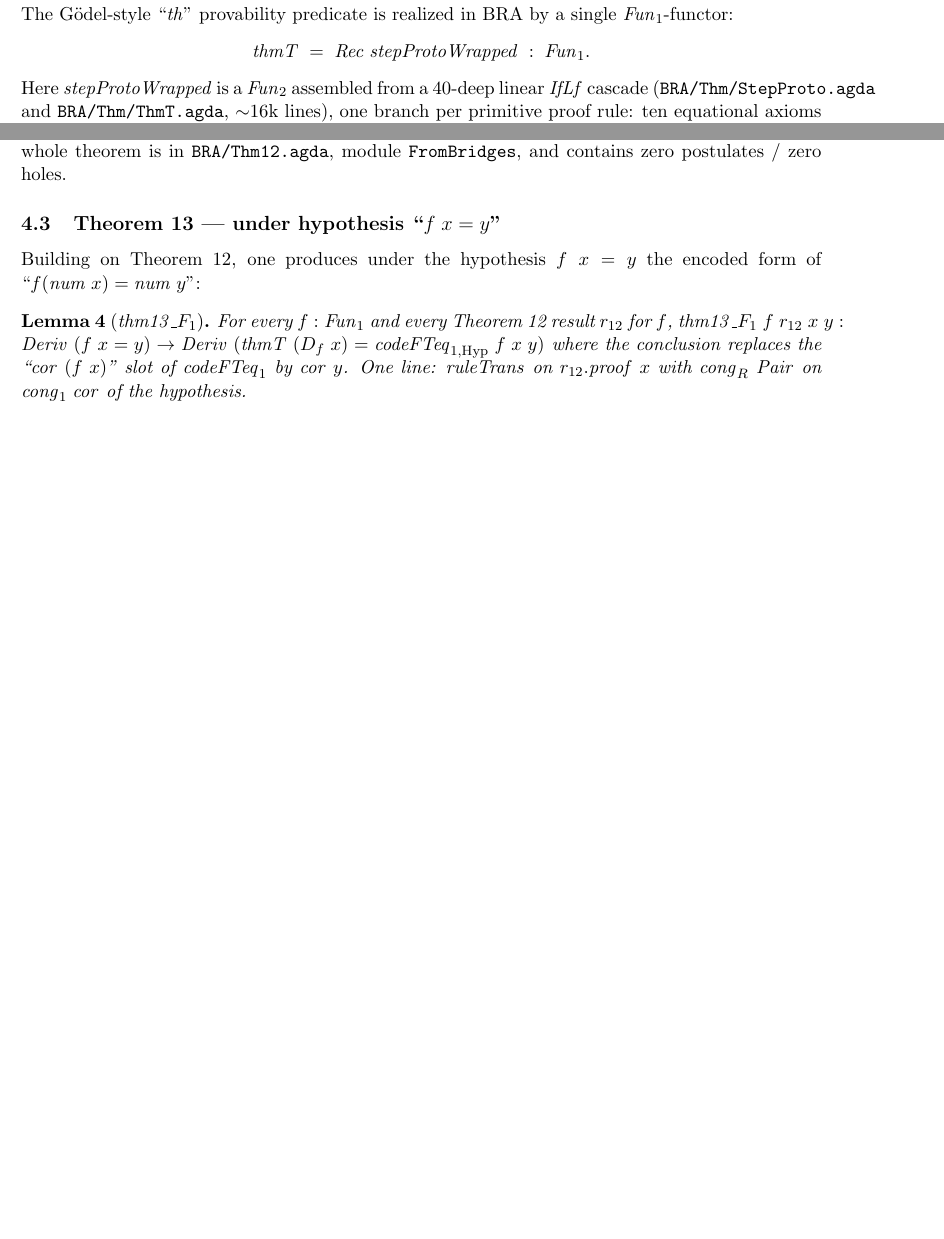
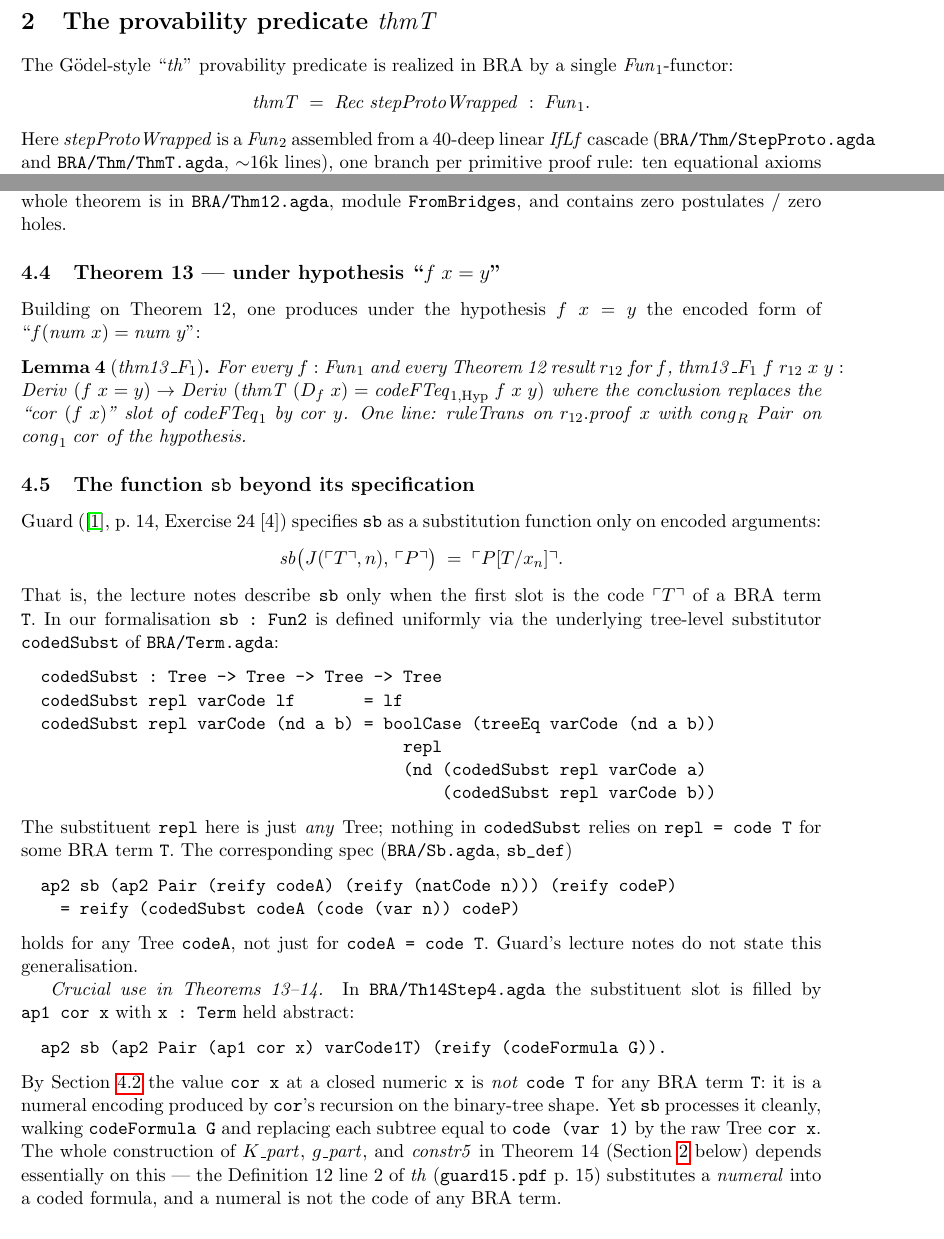
Before and after one commit to coquand/agda-godel-tree, a LaTeX paper (BRA/godelI-II-summary.tex): two parts of pages 2 and 4 of 10 before the commit and two parts of pages 2 and 5 of 12 after it, joined at a grey line, cut at the place of the change, the shorter picture padded with empty space. Compiled offline with pdfLaTeX.

Commit message:
Docs: clarify cor-slot reading and sb on non-code arguments
Two subtleties Guard's notation hides, both essential for Theorems
13-14: when nd tagAp1 (nd (codeF1 f) (cor u)) is literally code t for
some BRA term (the variable reading via ap1 cor x), and that sb is
specified by Guard only on encoded arguments but is defined uniformly
via codedSubst and used with non-code substituents (cor x for free x)
in Th14Step4.

Co-Authored-By: Claude Opus 4.7 (1M context) <noreply@anthropic.com>

```diff
--- a/BRA/godelI-II-summary.tex
+++ b/BRA/godelI-II-summary.tex
@@ -255,6 +312,55 @@ where the conclusion replaces the ``$\mathit{cor}\;(f\;x)$'' slot of
 $\mathit{codeFTeq}_1$ by $\mathit{cor}\;y$.  One line: $\mathit{ruleTrans}$ on
 $r_{12}.\mathit{proof}\;x$ with $\mathit{cong}_R$~$\mathit{Pair}$ on $\mathit{cong}_1\;\mathit{cor}$ of the hypothesis.
 \end{lemma}
+
+\subsection{The function \texttt{sb} beyond its specification}
+\label{subsec:sb-nonstandard}
+
+Guard (\cite{guard1963}, p.~14, Exercise~24~[4]) specifies
+\verb|sb| as a substitution function only on encoded arguments:
+\[
+  \mathit{sb}\big(J(\ulcorner T\urcorner, n),\, \ulcorner P\urcorner\big)
+    \;=\; \ulcorner P[T/x_n]\urcorner.
+\]
+That is, the lecture notes describe \verb|sb| only when the first slot
+is the code $\ulcorner T\urcorner$ of a BRA term \verb|T|.  In our
+formalisation \verb|sb : Fun2| is defined uniformly via the underlying
+tree-level substitutor \verb|codedSubst| of \verb|BRA/Term.agda|:
+\begin{verbatim}
+  codedSubst : Tree -> Tree -> Tree -> Tree
+  codedSubst repl varCode lf       = lf
+  codedSubst repl varCode (nd a b) = boolCase (treeEq varCode (nd a b))
+                                       repl
+                                       (nd (codedSubst repl varCode a)
+                                           (codedSubst repl varCode b))
+\end{verbatim}
+The substituent \verb|repl| here is just \emph{any} Tree; nothing in
+\verb|codedSubst| relies on \verb|repl = code T| for some BRA term
+\verb|T|.  The corresponding spec (\verb|BRA/Sb.agda|, \verb|sb_def|)
+\begin{verbatim}
+  ap2 sb (ap2 Pair (reify codeA) (reify (natCode n))) (reify codeP)
+    = reify (codedSubst codeA (code (var n)) codeP)
+\end{verbatim}
+holds for any Tree \verb|codeA|, not just for \verb|codeA = code T|.
+Guard's lecture notes do not state this generalisation.
+
+\emph{Crucial use in Theorems 13--14.}  In \verb|BRA/Th14Step4.agda|
+the substituent slot is filled by \verb|ap1 cor x| with
+\verb|x : Term| held abstract:
+\begin{verbatim}
+  ap2 sb (ap2 Pair (ap1 cor x) varCode1T) (reify (codeFormula G)).
+\end{verbatim}
+By Section~\ref{subsec:cor-slot-reading} the value \verb|cor x| at a
+closed numeric \verb|x| is \emph{not} \verb|code T| for any BRA term
+\verb|T|: it is a numeral encoding produced by \verb|cor|'s recursion
+on the binary-tree shape.  Yet \verb|sb| processes it cleanly,
+walking \verb|codeFormula G| and replacing each subtree equal to
+\verb|code (var 1)| by the raw Tree \verb|cor x|.  The whole
+construction of $K\_\mathit{part}$, $g\_\mathit{part}$, and
+$\mathit{constr5}$ in Theorem~14 (Section~\ref{thm:godel-II} below)
+depends essentially on this --- the Definition~12 line~2 of $\mathit{th}$
+(\verb|guard15.pdf| p.\ 15) substitutes a \emph{numeral} into a coded
+formula, and a numeral is not the code of any BRA term.
 
 \subsection{Theorem 14 --- the consistency-to-bot construction}
 
```
Also changed, not shown: BRA/godelI-II-summary.tex (57 more changed lines).
